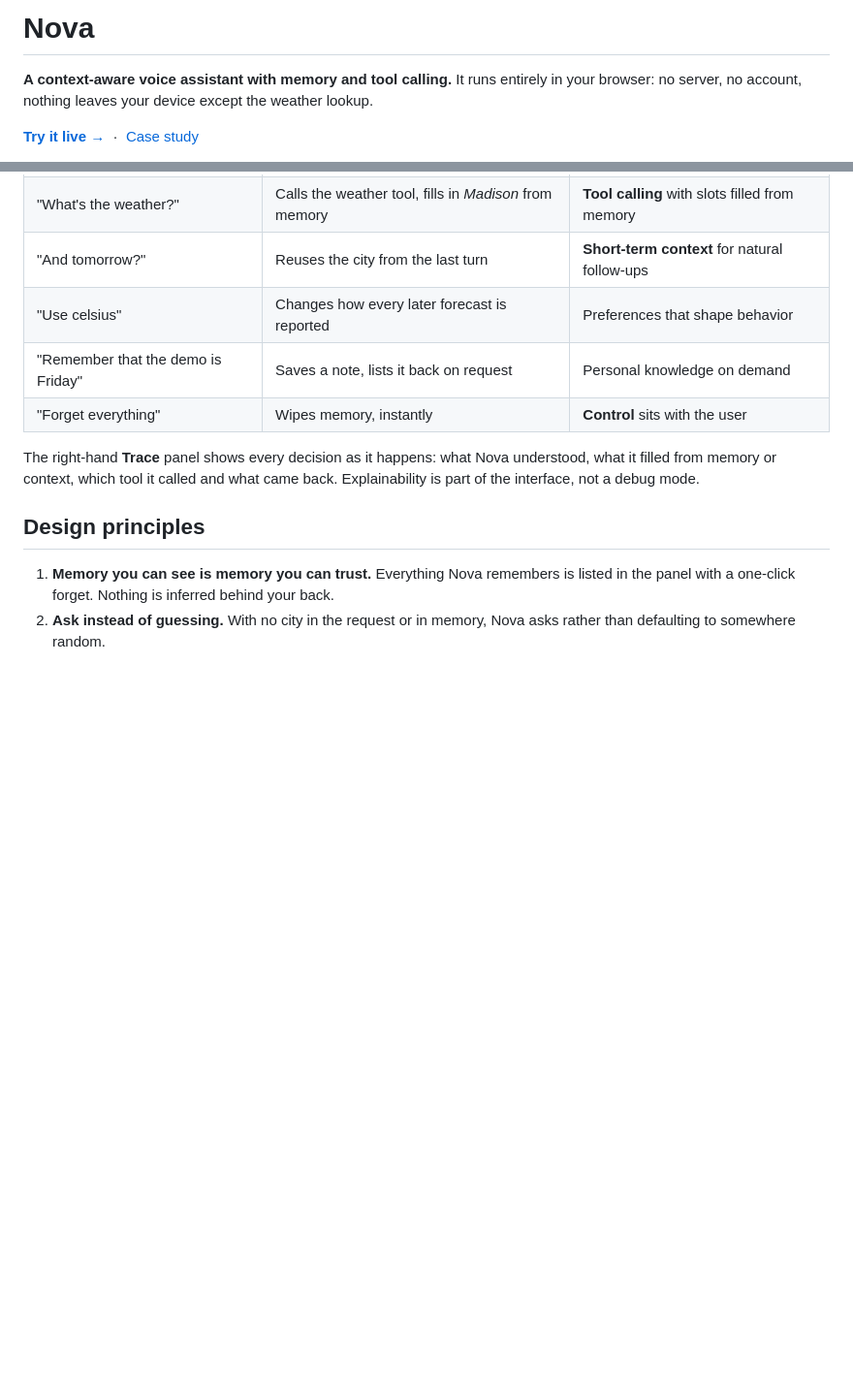
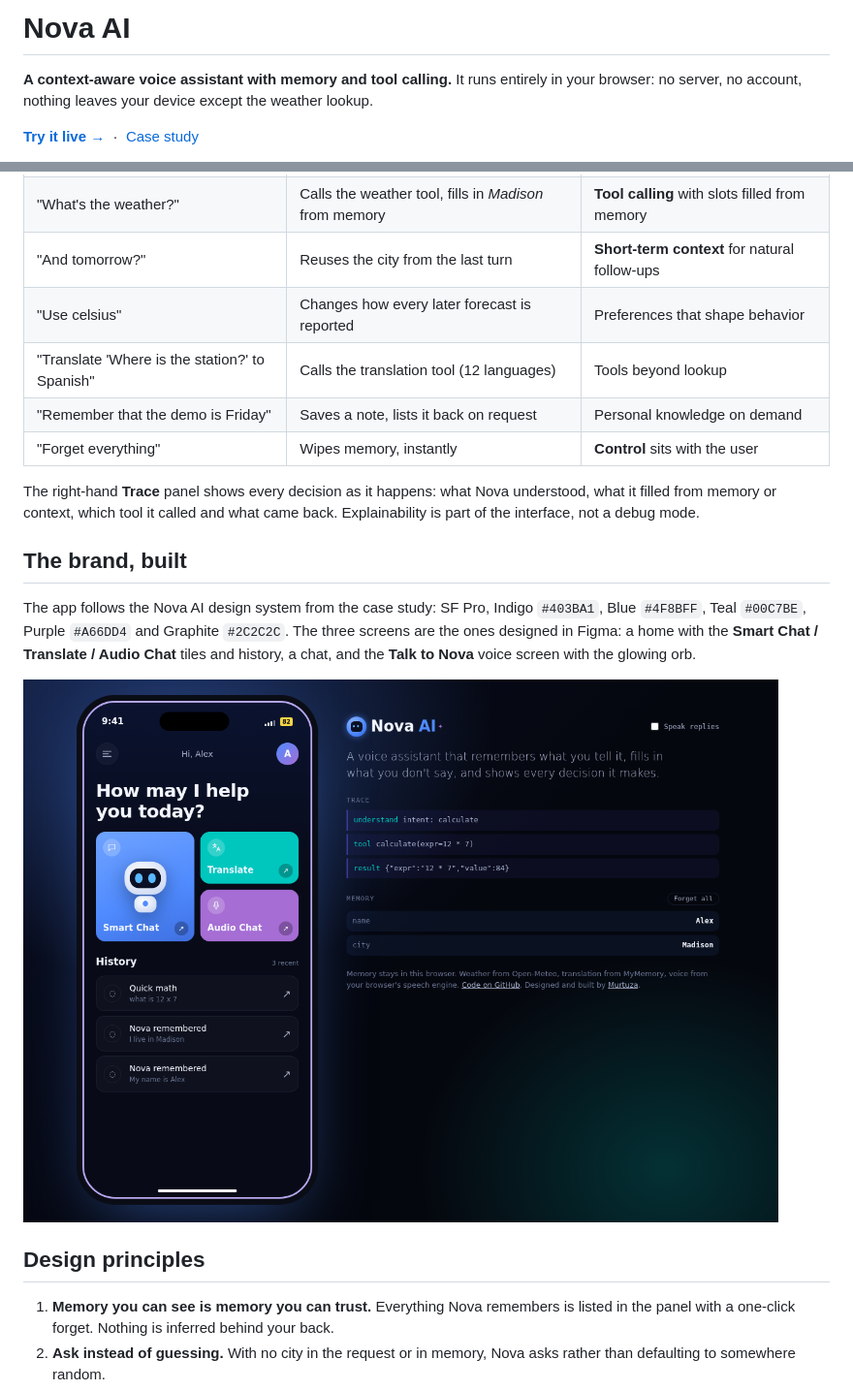
Before and after one commit to murtuzabuilds/nova, a Markdown page: README.md, 2 parts joined by grey strips. Shown at 97% size. GitHub-like rendering; pictures changed too: docs/home.png (added); blank space fills up the shorter version.

```diff
--- a/README.md
+++ b/README.md
@@ -1,4 +1,4 @@
-# Nova
+# Nova AI
 
 **A context-aware voice assistant with memory and tool calling.** It runs entirely in your browser: no server, no account, nothing leaves your device except the weather lookup.
 
@@ -14,10 +14,17 @@ Nova started as a UX case study about one question: *what makes a voice assistan
 | "What's the weather?" | Calls the weather tool, fills in *Madison* from memory | **Tool calling** with slots filled from memory |
 | "And tomorrow?" | Reuses the city from the last turn | **Short-term context** for natural follow-ups |
 | "Use celsius" | Changes how every later forecast is reported | Preferences that shape behavior |
+| "Translate 'Where is the station?' to Spanish" | Calls the translation tool (12 languages) | Tools beyond lookup |
 | "Remember that the demo is Friday" | Saves a note, lists it back on request | Personal knowledge on demand |
 | "Forget everything" | Wipes memory, instantly | **Control** sits with the user |
 
 The right-hand **Trace** panel shows every decision as it happens: what Nova understood, what it filled from memory or context, which tool it called and what came back. Explainability is part of the interface, not a debug mode.
+
+## The brand, built
+
+The app follows the Nova AI design system from the case study: SF Pro, Indigo `#403BA1`, Blue `#4F8BFF`, Teal `#00C7BE`, Purple `#A66DD4` and Graphite `#2C2C2C`. The three screens are the ones designed in Figma: a home with the **Smart Chat / Translate / Audio Chat** tiles and history, a chat, and the **Talk to Nova** voice screen with the glowing orb.
+
+![Nova home](docs/home.png)
 
 ## Design principles
 
```
Also changed, not shown: other parts of README.md (+5 -5 lines), docs/voice.png (added), 8 other files.
